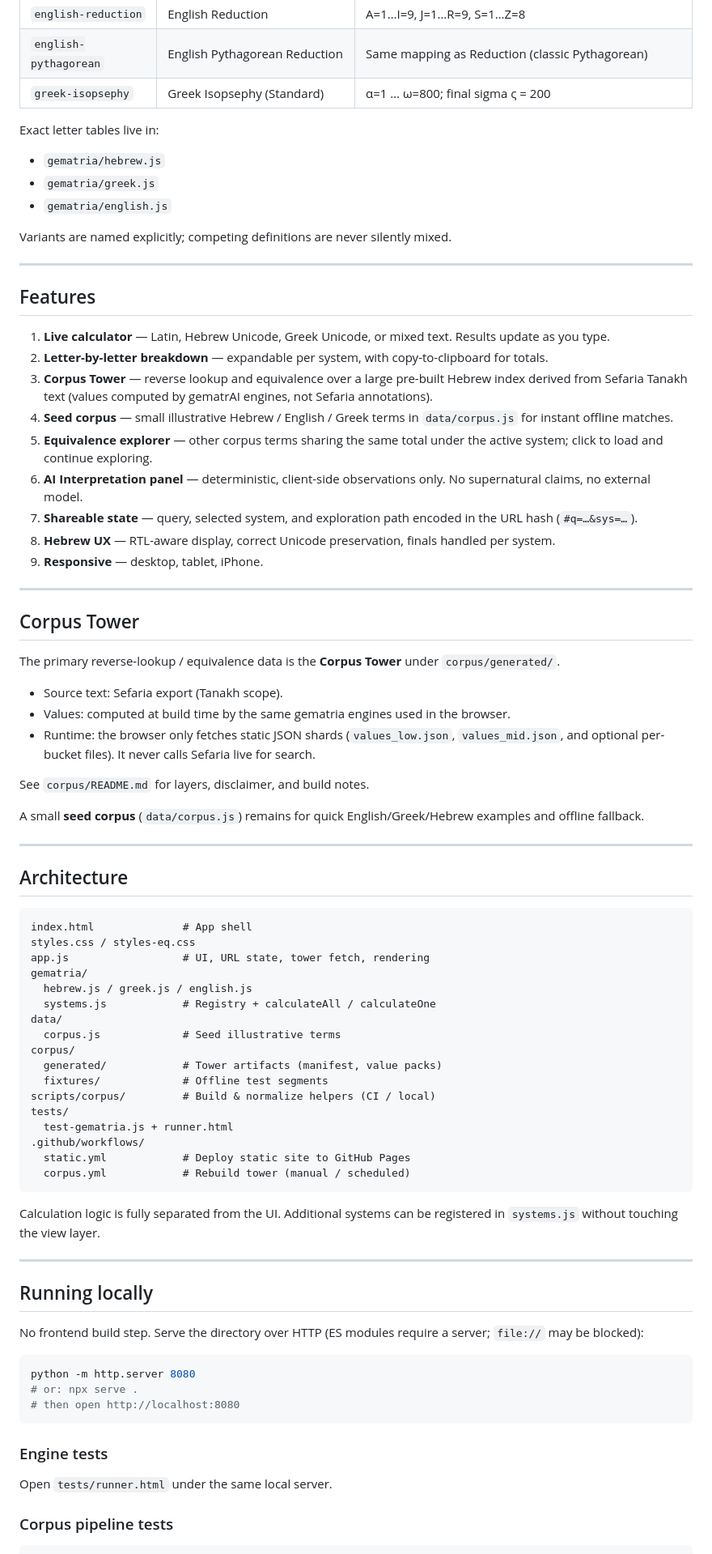
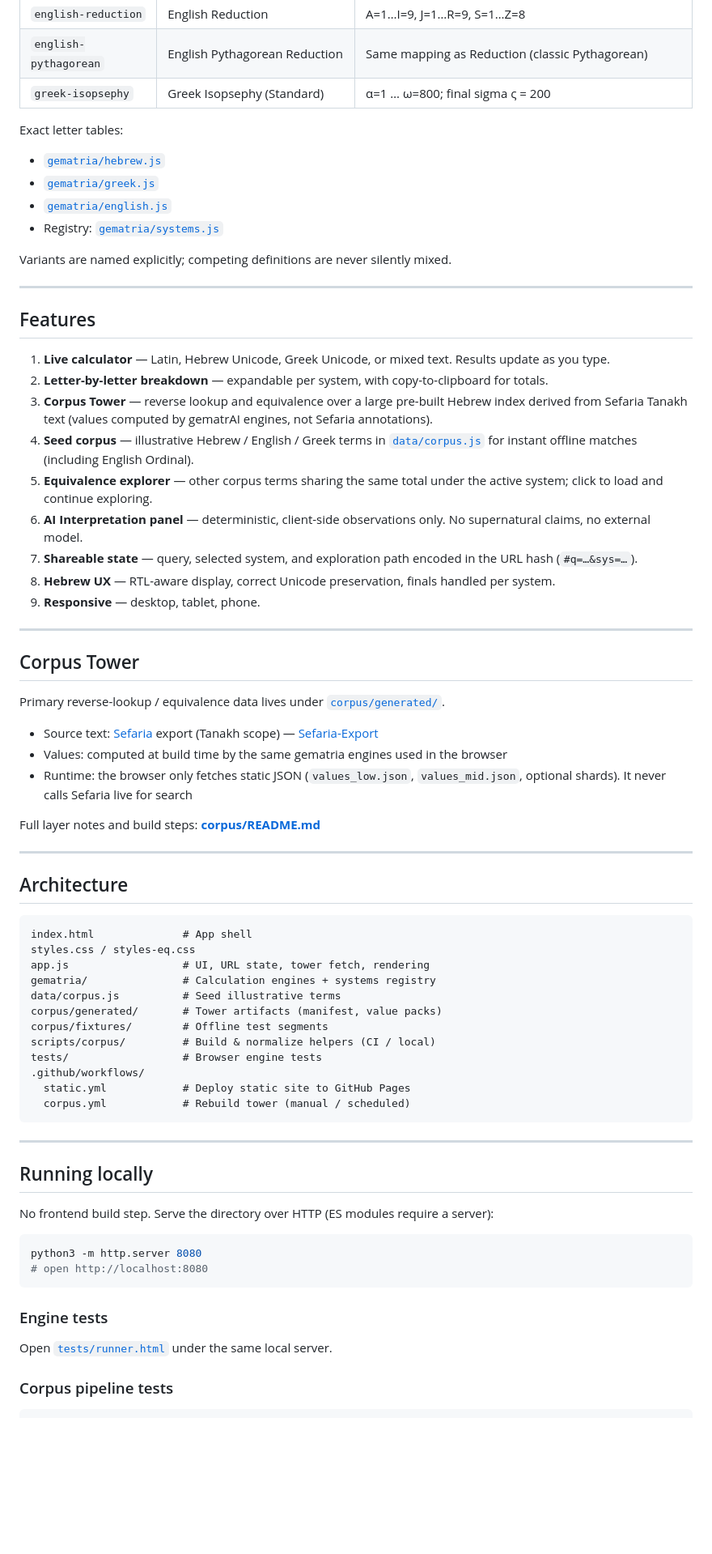
Before and after one commit to TheBabelDragon/gematrAI, a Markdown page: README.md, the part around one of its changes. Shown at 81% size. GitHub-like rendering; blank space fills up the shorter version.

Commit message:
docs: fix README links — real LICENSE/corpus/live URLs only

````diff
--- a/README.md
+++ b/README.md
@@ -32,11 +32,12 @@ Gematria is the practice of assigning numerical values to letters and summing th
 | `english-pythagorean` | English Pythagorean Reduction | Same mapping as Reduction (classic Pythagorean) |
 | `greek-isopsephy` | Greek Isopsephy (Standard) | α=1 … ω=800; final sigma ς = 200 |
 
-Exact letter tables live in:
+Exact letter tables:
 
-- `gematria/hebrew.js`
-- `gematria/greek.js`
-- `gematria/english.js`
+- [`gematria/hebrew.js`](./gematria/hebrew.js)
+- [`gematria/greek.js`](./gematria/greek.js)
+- [`gematria/english.js`](./gematria/english.js)
+- Registry: [`gematria/systems.js`](./gematria/systems.js)
 
 Variants are named explicitly; competing definitions are never silently mixed.
 
@@ -47,26 +48,24 @@ Variants are named explicitly; competing definitions are never silently mixed.
 1. **Live calculator** — Latin, Hebrew Unicode, Greek Unicode, or mixed text. Results update as you type.
 2. **Letter-by-letter breakdown** — expandable per system, with copy-to-clipboard for totals.
 3. **Corpus Tower** — reverse lookup and equivalence over a large pre-built Hebrew index derived from Sefaria Tanakh text (values computed by gematrAI engines, not Sefaria annotations).
-4. **Seed corpus** — small illustrative Hebrew / English / Greek terms in `data/corpus.js` for instant offline matches.
+4. **Seed corpus** — illustrative Hebrew / English / Greek terms in [`data/corpus.js`](./data/corpus.js) for instant offline matches (including English Ordinal).
 5. **Equivalence explorer** — other corpus terms sharing the same total under the active system; click to load and continue exploring.
 6. **AI Interpretation panel** — deterministic, client-side observations only. No supernatural claims, no external model.
 7. **Shareable state** — query, selected system, and exploration path encoded in the URL hash (`#q=…&sys=…`).
 8. **Hebrew UX** — RTL-aware display, correct Unicode preservation, finals handled per system.
-9. **Responsive** — desktop, tablet, iPhone.
+9. **Responsive** — desktop, tablet, phone.
 
 ---
 
 ## Corpus Tower
 
-The primary reverse-lookup / equivalence data is the **Corpus Tower** under `corpus/generated/`.
+Primary reverse-lookup / equivalence data lives under [`corpus/generated/`](./corpus/generated/).
 
-- Source text: Sefaria export (Tanakh scope).
-- Values: computed at build time by the same gematria engines used in the browser.
-- Runtime: the browser only fetches static JSON shards (`values_low.json`, `values_mid.json`, and optional per-bucket files). It never calls Sefaria live for search.
+- Source text: [Sefaria](https://www.sefaria.org) export (Tanakh scope) — [Sefaria-Export](https://github.com/Sefaria/Sefaria-Export)
+- Values: computed at build time by the same gematria engines used in the browser
+- Runtime: the browser only fetches static JSON (`values_low.json`, `values_mid.json`, optional shards). It never calls Sefaria live for search
 
-See `corpus/README.md` for layers, disclaimer, and build notes.
-
-A small **seed corpus** (`data/corpus.js`) remains for quick English/Greek/Hebrew examples and offline fallback.
+Full layer notes and build steps: **[corpus/README.md](./corpus/README.md)**
 
 ---
 
@@ -76,39 +75,31 @@ A small **seed corpus** (`data/corpus.js`) remains for quick English/Greek/Hebre
 index.html              # App shell
 styles.css / styles-eq.css
 app.js                  # UI, URL state, tower fetch, rendering
-gematria/
-  hebrew.js / greek.js / english.js
-  systems.js            # Registry + calculateAll / calculateOne
-data/
-  corpus.js             # Seed illustrative terms
-corpus/
-  generated/            # Tower artifacts (manifest, value packs)
-  fixtures/             # Offline test segments
+gematria/               # Calculation engines + systems registry
+data/corpus.js          # Seed illustrative terms
+corpus/generated/       # Tower artifacts (manifest, value packs)
+corpus/fixtures/        # Offline test segments
 scripts/corpus/         # Build & normalize helpers (CI / local)
-tests/
-  test-gematria.js + runner.html
+tests/                  # Browser engine tests
 .github/workflows/
   static.yml            # Deploy static site to GitHub Pages
   corpus.yml            # Rebuild tower (manual / scheduled)
 ```
 
-Calculation logic is fully separated from the UI. Additional systems can be registered in `systems.js` without touching the view layer.
-
 ---
 
 ## Running locally
 
-No frontend build step. Serve the directory over HTTP (ES modules require a server; `file://` may be blocked):
+No frontend build step. Serve the directory over HTTP (ES modules require a server):
 
 ```bash
-python -m http.server 8080
-# or: npx serve .
-# then open http://localhost:8080
+python3 -m http.server 8080
+# open http://localhost:8080
 ```
 
 ### Engine tests
 
-Open `tests/runner.html` under the same local server.
+Open [`tests/runner.html`](./tests/runner.html) under the same local server.
 
 ### Corpus pipeline tests
 
````
Also changed, not shown: other parts of README.md (+12 -32 lines).
